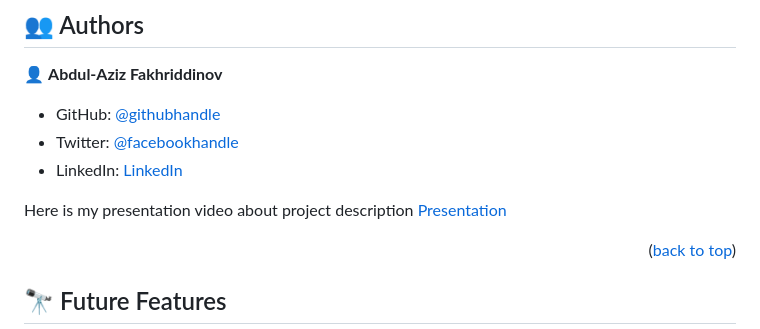
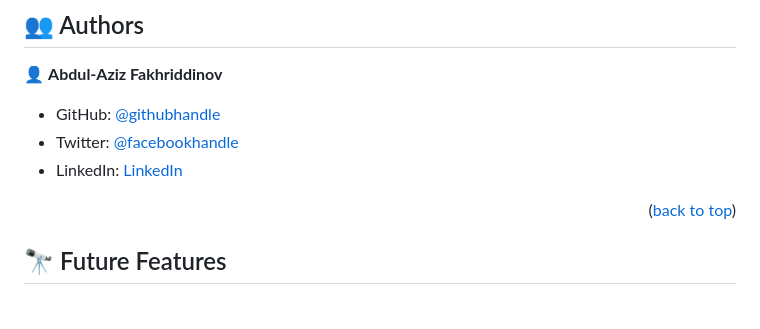
Before and after one commit to AFakhriddinov/English-learning-Course, a Markdown page: README.md, the part around the change. Drawn GitHub-style; blank space fills up the shorter version.

```diff
--- a/README.md
+++ b/README.md
@@ -117,8 +117,6 @@ You can deploy this project on GitHub Pages
 - Twitter: [@facebookhandle](https://www.facebook.com/abdulaziz.faxriddinov)
 - LinkedIn: [LinkedIn](https://www.linkedin.com/in/abdul-aziz-fakhriddinov-5297a6107/)
 
-Here is my presentation video about project description [Presentation](https://screenrec.com/share/Qth3dLGlau)
-
 
 <p align="right">(<a href="#readme-top">back to top</a>)</p>
 
```
